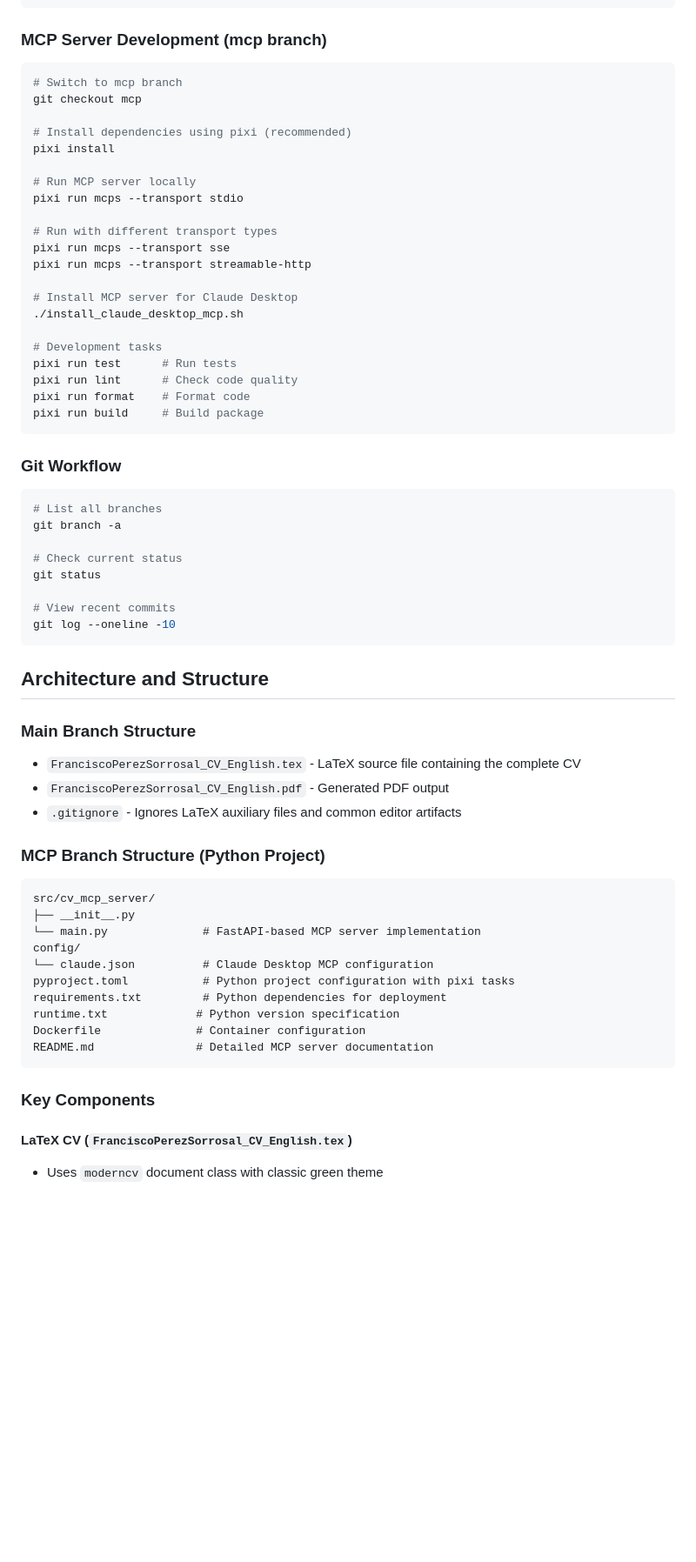
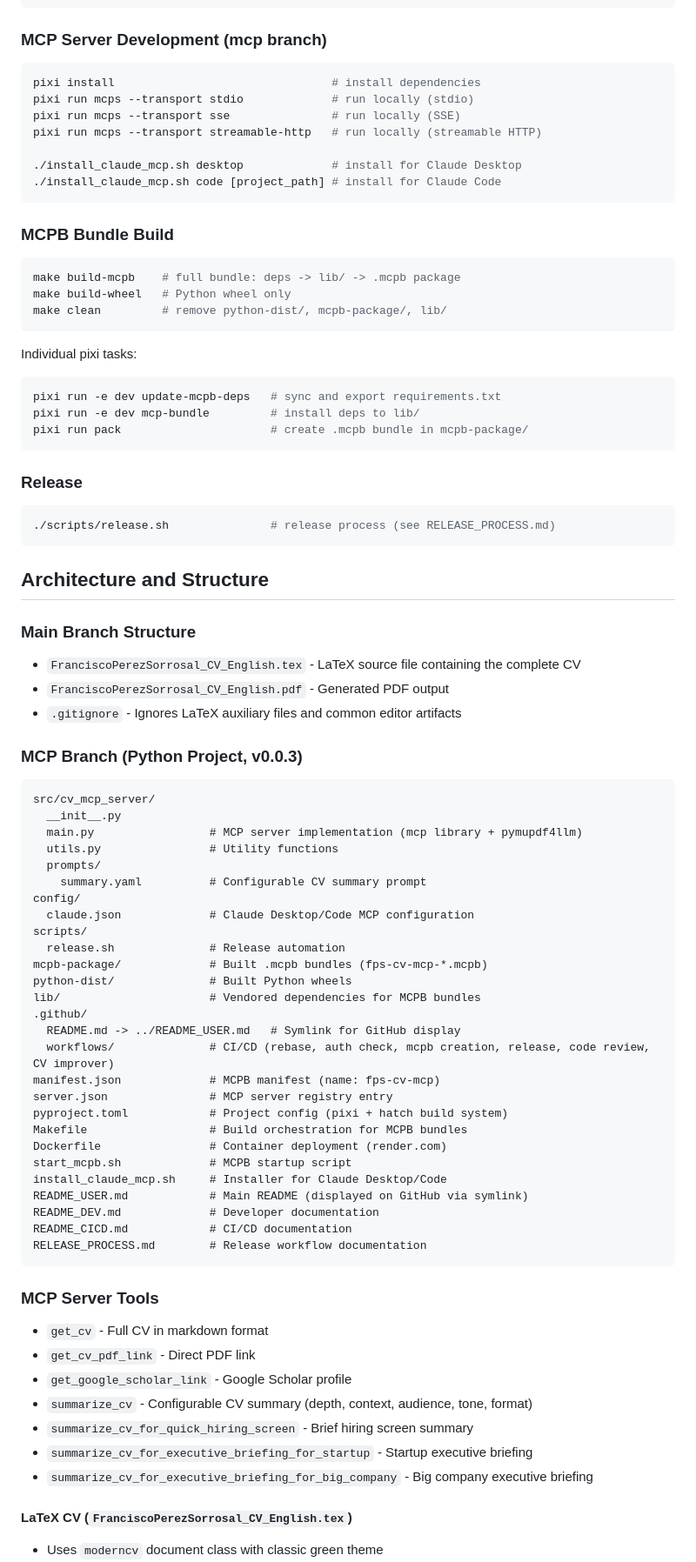
Before and after one commit to francisco-perez-sorrosal/cv, a Markdown page: CLAUDE.md, the part around one of its changes. Shown at 87% size. GitHub-like rendering; blank space fills up the shorter version.

Commit message:
docs: Refresh CLAUDE.md to reflect current project state
File tree, MCPB build commands, deployment targets, MCP tools,
and dev guidelines were outdated or missing.

````diff
--- a/CLAUDE.md
+++ b/CLAUDE.md
@@ -27,39 +27,32 @@ latexmk -c FranciscoPerezSorrosal_CV_English.tex
 
 ### MCP Server Development (mcp branch)
 ```bash
-# Switch to mcp branch
-git checkout mcp
+pixi install                                # install dependencies
+pixi run mcps --transport stdio             # run locally (stdio)
+pixi run mcps --transport sse               # run locally (SSE)
+pixi run mcps --transport streamable-http   # run locally (streamable HTTP)
 
-# Install dependencies using pixi (recommended)
-pixi install
-
-# Run MCP server locally
-pixi run mcps --transport stdio
-
-# Run with different transport types
-pixi run mcps --transport sse
-pixi run mcps --transport streamable-http
-
-# Install MCP server for Claude Desktop
-./install_claude_desktop_mcp.sh
-
-# Development tasks
-pixi run test      # Run tests
-pixi run lint      # Check code quality
-pixi run format    # Format code
-pixi run build     # Build package
+./install_claude_mcp.sh desktop             # install for Claude Desktop
+./install_claude_mcp.sh code [project_path] # install for Claude Code
 ```
 
-### Git Workflow
+### MCPB Bundle Build
 ```bash
-# List all branches
-git branch -a
+make build-mcpb    # full bundle: deps -> lib/ -> .mcpb package
+make build-wheel   # Python wheel only
+make clean         # remove python-dist/, mcpb-package/, lib/
+```
 
-# Check current status
-git status
+Individual pixi tasks:
+```bash
+pixi run -e dev update-mcpb-deps   # sync and export requirements.txt
+pixi run -e dev mcp-bundle         # install deps to lib/
+pixi run pack                      # create .mcpb bundle in mcpb-package/
+```
 
-# View recent commits
-git log --oneline -10
+### Release
+```bash
+./scripts/release.sh               # release process (see RELEASE_PROCESS.md)
 ```
 
 ## Architecture and Structure
@@ -69,21 +62,45 @@ git log --oneline -10
 - `FranciscoPerezSorrosal_CV_English.pdf` - Generated PDF output
 - `.gitignore` - Ignores LaTeX auxiliary files and common editor artifacts
 
-### MCP Branch Structure (Python Project)
+### MCP Branch (Python Project, v0.0.3)
 ```
 src/cv_mcp_server/
-├── __init__.py
-└── main.py              # FastAPI-based MCP server implementation
+  __init__.py
+  main.py                 # MCP server implementation (mcp library + pymupdf4llm)
+  utils.py                # Utility functions
+  prompts/
+    summary.yaml          # Configurable CV summary prompt
 config/
-└── claude.json          # Claude Desktop MCP configuration
-pyproject.toml           # Python project configuration with pixi tasks
-requirements.txt         # Python dependencies for deployment
-runtime.txt             # Python version specification
-Dockerfile              # Container configuration
-README.md               # Detailed MCP server documentation
+  claude.json             # Claude Desktop/Code MCP configuration
+scripts/
+  release.sh              # Release automation
+mcpb-package/             # Built .mcpb bundles (fps-cv-mcp-*.mcpb)
+python-dist/              # Built Python wheels
+lib/                      # Vendored dependencies for MCPB bundles
+.github/
+  README.md -> ../README_USER.md   # Symlink for GitHub display
+  workflows/              # CI/CD (rebase, auth check, mcpb creation, release, code review, CV improver)
+manifest.json             # MCPB manifest (name: fps-cv-mcp)
+server.json               # MCP server registry entry
+pyproject.toml            # Project config (pixi + hatch build system)
+Makefile                  # Build orchestration for MCPB bundles
+Dockerfile                # Container deployment (render.com)
+start_mcpb.sh             # MCPB startup script
+install_claude_mcp.sh     # Installer for Claude Desktop/Code
+README_USER.md            # Main README (displayed on GitHub via symlink)
+README_DEV.md             # Developer documentation
+README_CICD.md            # CI/CD documentation
+RELEASE_PROCESS.md        # Release workflow documentation
 ```
 
-### Key Components
+### MCP Server Tools
+- `get_cv` - Full CV in markdown format
+- `get_cv_pdf_link` - Direct PDF link
+- `get_google_scholar_link` - Google Scholar profile
+- `summarize_cv` - Configurable CV summary (depth, context, audience, tone, format)
+- `summarize_cv_for_quick_hiring_screen` - Brief hiring screen summary
+- `summarize_cv_for_executive_briefing_for_startup` - Startup executive briefing
+- `summarize_cv_for_executive_briefing_for_big_company` - Big company executive briefing
 
 #### LaTeX CV (`FranciscoPerezSorrosal_CV_English.tex`)
 - Uses `moderncv` document class with classic green theme
````
Also changed, not shown: other parts of CLAUDE.md (+12 -20 lines).
